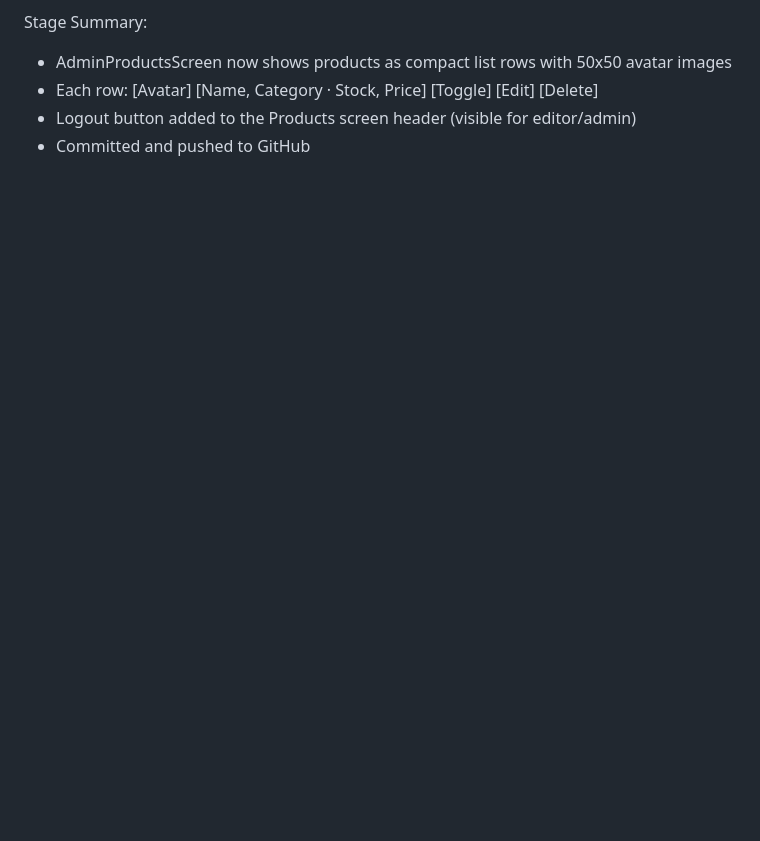
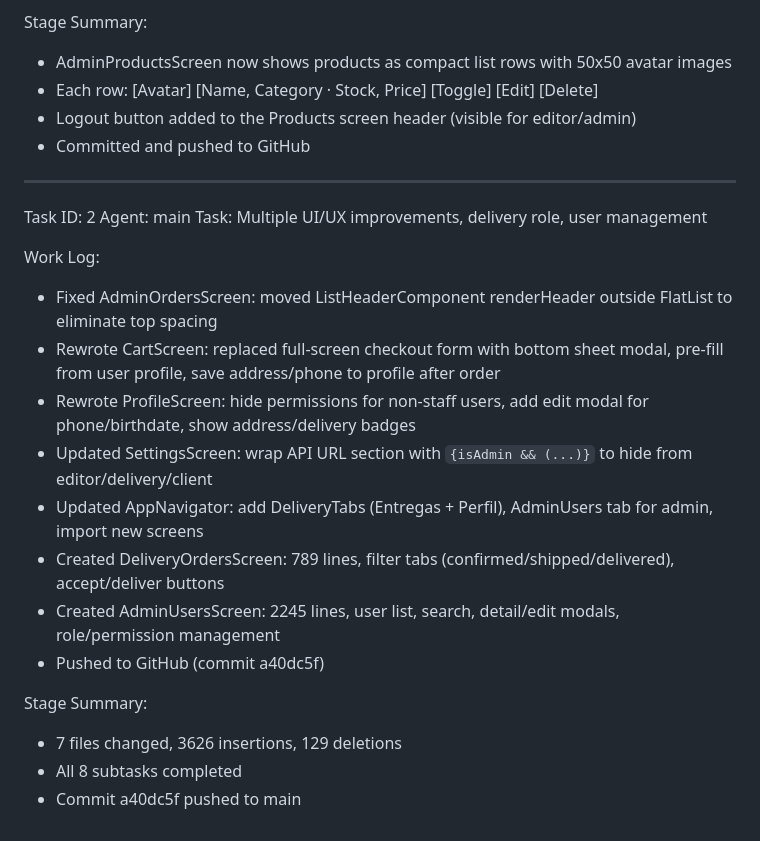
Before and after one commit to preto960/JO-Shop, a Markdown page: worklog.md, the part around the change. Rendered like a GitHub page; blank space fills up the shorter version.

Commit message:
e8820353-bbe3-4be6-96b3-c4c6bdbbfb15

```diff
--- a/worklog.md
+++ b/worklog.md
@@ -105,3 +105,23 @@ Stage Summary:
 - Each row: [Avatar] [Name, Category · Stock, Price] [Toggle] [Edit] [Delete]
 - Logout button added to the Products screen header (visible for editor/admin)
 - Committed and pushed to GitHub
+
+---
+Task ID: 2
+Agent: main
+Task: Multiple UI/UX improvements, delivery role, user management
+
+Work Log:
+- Fixed AdminOrdersScreen: moved ListHeaderComponent renderHeader outside FlatList to eliminate top spacing
+- Rewrote CartScreen: replaced full-screen checkout form with bottom sheet modal, pre-fill from user profile, save address/phone to profile after order
+- Rewrote ProfileScreen: hide permissions for non-staff users, add edit modal for phone/birthdate, show address/delivery badges
+- Updated SettingsScreen: wrap API URL section with `{isAdmin && (...)}` to hide from editor/delivery/client
+- Updated AppNavigator: add DeliveryTabs (Entregas + Perfil), AdminUsers tab for admin, import new screens
+- Created DeliveryOrdersScreen: 789 lines, filter tabs (confirmed/shipped/delivered), accept/deliver buttons
+- Created AdminUsersScreen: 2245 lines, user list, search, detail/edit modals, role/permission management
+- Pushed to GitHub (commit a40dc5f)
+
+Stage Summary:
+- 7 files changed, 3626 insertions, 129 deletions
+- All 8 subtasks completed
+- Commit a40dc5f pushed to main
```
